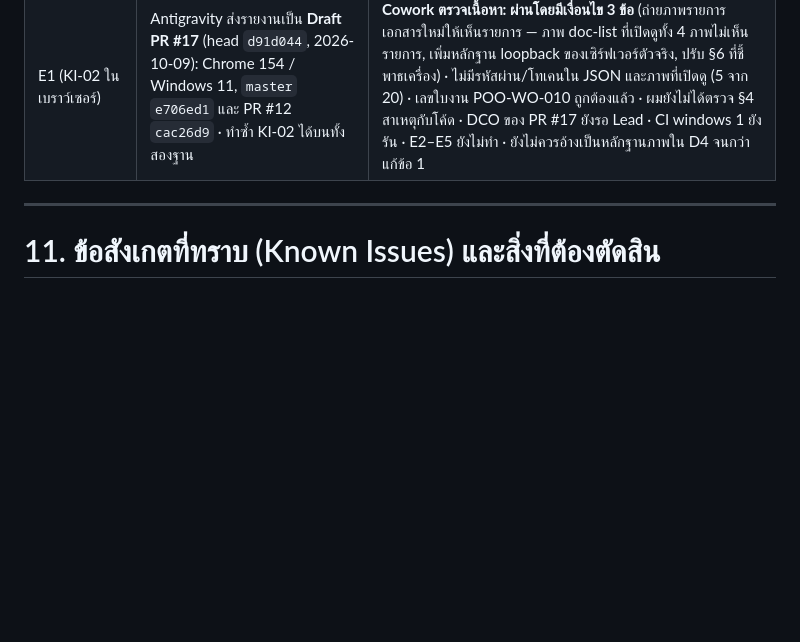
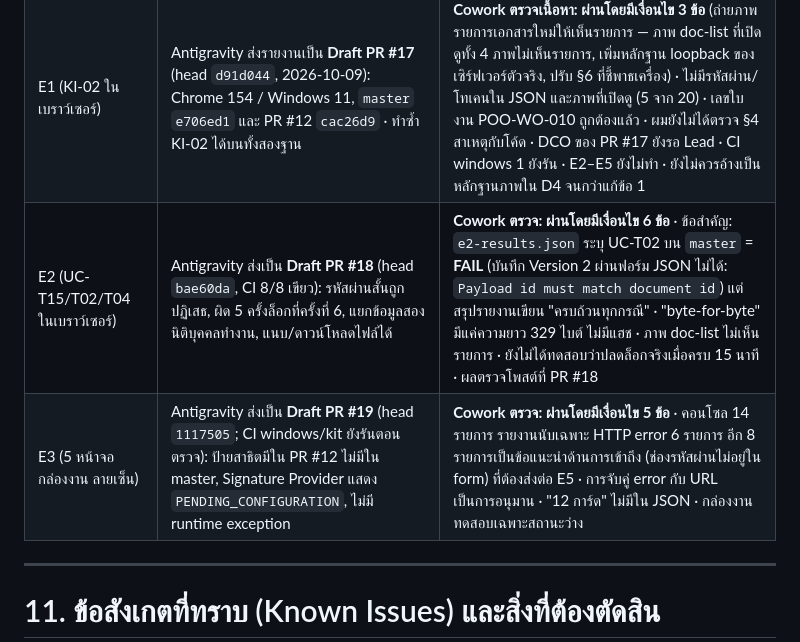
Before and after one commit to chatchailim/spadav5, a Markdown page: docs/TestSpec.md, the part around the change. GitHub-like rendering; blank space fills up the shorter version.

Commit message:
docs: บันทึกผลตรวจรายงาน E2 (PR #18) และ E3 (PR #19) ของ Antigravity
Co-Authored-By: Claude Sonnet 5.5 <noreply@anthropic.com>
Claude-Session: https://claude.ai/code/session_01ExFviYcBDtKGDmEAkSygJv

```diff
--- a/docs/TestSpec.md
+++ b/docs/TestSpec.md
@@ -580,6 +580,8 @@
 | D1–D4 | **ยังไม่เสร็จ** | **PR #15 merge แล้ว (`a27153d`)** · เป็นหลักฐานเบื้องต้น ไม่ใช่การรับงาน · ผู้ตรวจ: Cowork ตรวจเนื้อหา Lead ลงนามรับสุดท้าย (ตามที่ Lead แจ้ง) · DCO ของ PR #15 Lead รับรองเอง (ครอบคลุม PR #15 เท่านั้น ไม่รวม commit ถัดไป) · ที่เหลือคือ D1 (เดินครบ 10 โมดูล), D2 (ดำเนินการสำเร็จ/บทบาทเอกสาร/ผ่านโทเคน), D3 (171 เส้นทาง + สุ่ม 20), D4 (เบราว์เซอร์) |
 | setbox PR #16 (นำเข้า POO-WO-009/010) | **merge แล้ว 2026-10-09** เป็น `8f793d4` พร้อม DCO ที่ Lead รับรองเฉพาะ PR #16 | Cowork ตรวจเนื้อหาผ่านที่ head `09c1794` (CI 8/8) ก่อน merge · เป็น second-AI review ไม่ใช่การรับงาน |
 | E1 (KI-02 ในเบราว์เซอร์) | Antigravity ส่งรายงานเป็น **Draft PR #17** (head `d91d044`, 2026-10-09): Chrome 154 / Windows 11, `master` `e706ed1` และ PR #12 `cac26d9` · ทำซ้ำ KI-02 ได้บนทั้งสองฐาน | **Cowork ตรวจเนื้อหา: ผ่านโดยมีเงื่อนไข 3 ข้อ** (ถ่ายภาพรายการเอกสารใหม่ให้เห็นรายการ — ภาพ doc-list ที่เปิดดูทั้ง 4 ภาพไม่เห็นรายการ, เพิ่มหลักฐาน loopback ของเซิร์ฟเวอร์ตัวจริง, ปรับ §6 ที่ชี้พาธเครื่อง) · ไม่มีรหัสผ่าน/โทเคนใน JSON และภาพที่เปิดดู (5 จาก 20) · เลขใบงาน POO-WO-010 ถูกต้องแล้ว · ผมยังไม่ได้ตรวจ §4 สาเหตุกับโค้ด · DCO ของ PR #17 ยังรอ Lead · CI windows 1 ยังรัน · E2–E5 ยังไม่ทำ · ยังไม่ควรอ้างเป็นหลักฐานภาพใน D4 จนกว่าแก้ข้อ 1 |
+| E2 (UC-T15/T02/T04 ในเบราว์เซอร์) | Antigravity ส่งเป็น **Draft PR #18** (head `bae60da`, CI 8/8 เขียว): รหัสผ่านสั้นถูกปฏิเสธ, ผิด 5 ครั้งล็อกที่ครั้งที่ 6, แยกข้อมูลสองนิติบุคคลทำงาน, แนบ/ดาวน์โหลดไฟล์ได้ | **Cowork ตรวจ: ผ่านโดยมีเงื่อนไข 6 ข้อ** · ข้อสำคัญ: `e2-results.json` ระบุ UC-T02 บน `master` = **FAIL** (บันทึก Version 2 ผ่านฟอร์ม JSON ไม่ได้: `Payload id must match document id`) แต่สรุปรายงานเขียน "ครบถ้วนทุกกรณี" · "byte-for-byte" มีแค่ความยาว 329 ไบต์ ไม่มีแฮช · ภาพ doc-list ไม่เห็นรายการ · ยังไม่ได้ทดสอบว่าปลดล็อกจริงเมื่อครบ 15 นาที · ผลตรวจโพสต์ที่ PR #18 |
+| E3 (5 หน้าจอ กล่องงาน ลายเซ็น) | Antigravity ส่งเป็น **Draft PR #19** (head `1117505`; CI windows/kit ยังรันตอนตรวจ): ป้ายสาธิตมีใน PR #12 ไม่มีใน master, Signature Provider แสดง `PENDING_CONFIGURATION`, ไม่มี runtime exception | **Cowork ตรวจ: ผ่านโดยมีเงื่อนไข 5 ข้อ** · คอนโซล 14 รายการ รายงานนับเฉพาะ HTTP error 6 รายการ อีก 8 รายการเป็นข้อแนะนำด้านการเข้าถึง (ช่องรหัสผ่านไม่อยู่ใน form) ที่ต้องส่งต่อ E5 · การจับคู่ error กับ URL เป็นการอนุมาน · "12 การ์ด" ไม่มีใน JSON · กล่องงานทดสอบเฉพาะสถานะว่าง |
 
 ---
 
```
Also changed, not shown: docs/DELIVERY-READINESS-TH.md (+2 -0 lines), docs/INDEX.md (+1 -1 lines).
